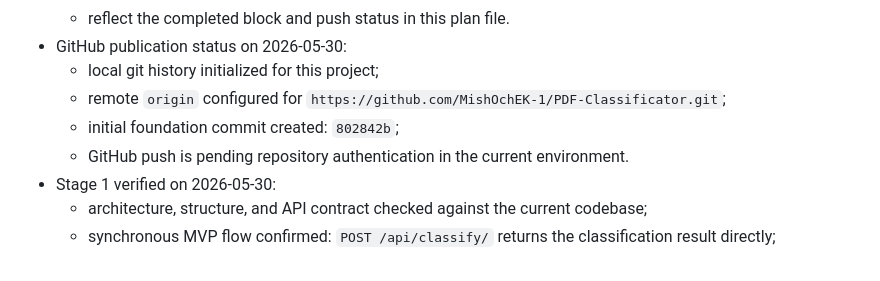
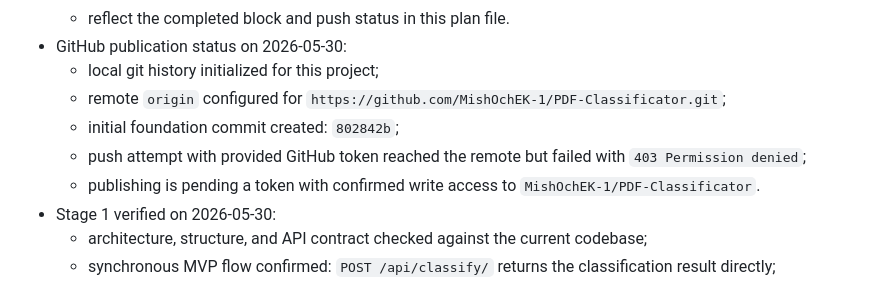
Before and after one commit to MishOchEK-1/PDF-Classificator, a Markdown page: ProjectContext/AI_PDF_Classification_Work_Plan.md, the part around the change. Drawn GitHub-style.

Commit message:
Record GitHub push permission status

```diff
--- a/ProjectContext/AI_PDF_Classification_Work_Plan.md
+++ b/ProjectContext/AI_PDF_Classification_Work_Plan.md
@@ -12,7 +12,8 @@
   - local git history initialized for this project;
   - remote `origin` configured for `https://github.com/MishOchEK-1/PDF-Classificator.git`;
   - initial foundation commit created: `802842b`;
-  - GitHub push is pending repository authentication in the current environment.
+  - push attempt with provided GitHub token reached the remote but failed with `403 Permission denied`;
+  - publishing is pending a token with confirmed write access to `MishOchEK-1/PDF-Classificator`.
 - Stage 1 verified on 2026-05-30:
   - architecture, structure, and API contract checked against the current codebase;
   - synchronous MVP flow confirmed: `POST /api/classify/` returns the classification result directly;
```
